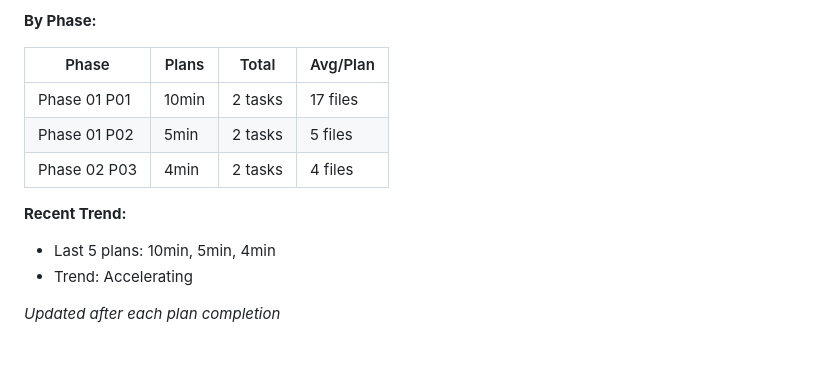
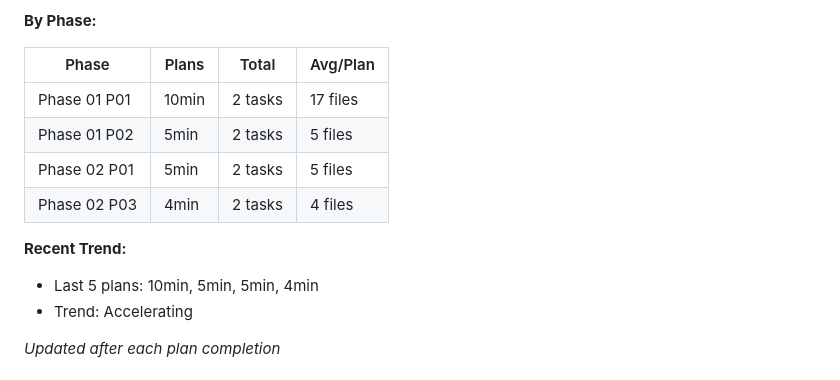
Before and after one commit to BilltheChurch/syncswim-dashboard, a Markdown page: .planning/STATE.md, the part around the change. Drawn GitHub-style.

```diff
--- a/.planning/STATE.md
+++ b/.planning/STATE.md
@@ -45,10 +45,11 @@ Progress: [███████░░░] 67%
 |-------|-------|-------|----------|
 | Phase 01 P01 | 10min | 2 tasks | 17 files |
 | Phase 01 P02 | 5min | 2 tasks | 5 files |
+| Phase 02 P01 | 5min | 2 tasks | 5 files |
 | Phase 02 P03 | 4min | 2 tasks | 4 files |
 
 **Recent Trend:**
-- Last 5 plans: 10min, 5min, 4min
+- Last 5 plans: 10min, 5min, 5min, 4min
 - Trend: Accelerating
 
 *Updated after each plan completion*
```
Also changed, not shown: .planning/REQUIREMENTS.md (+6 -6 lines), 1 other file.
